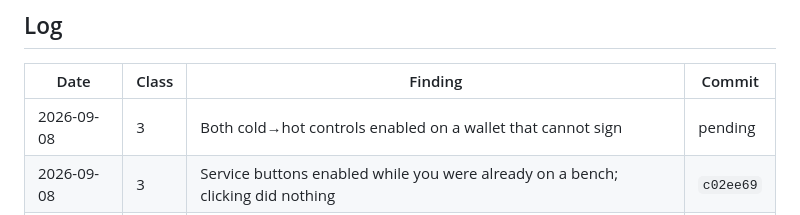
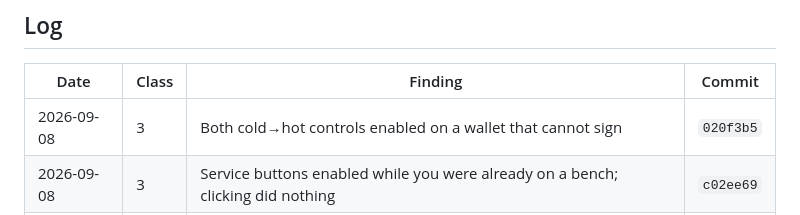
Before and after one commit to mja1337/hashrate-game, a Markdown page: BUG-HUNT.md, the part around the change. Drawn GitHub-style.

Commit message:
Log the cold-control fix against its own commit
Co-Authored-By: Claude Opus 5 <noreply@anthropic.com>

```diff
--- a/BUG-HUNT.md
+++ b/BUG-HUNT.md
@@ -151,7 +151,7 @@ and ask whether every name belongs there.
 
 | Date | Class | Finding | Commit |
 |---|---|---|---|
-| 2026-09-08 | 3 | Both cold→hot controls enabled on a wallet that cannot sign | pending |
+| 2026-09-08 | 3 | Both cold→hot controls enabled on a wallet that cannot sign | `020f3b5` |
 | 2026-09-08 | 3 | Service buttons enabled while you were already on a bench; clicking did nothing | `c02ee69` |
 | 2026-09-08 | 2 | Repair rows froze on "Reconnect · 0d left" while the job finished | `bc69119` |
 | 2026-09-08 | 4 | Field technicians did not stack — boolean, not count | `8c13c5f` |
```
